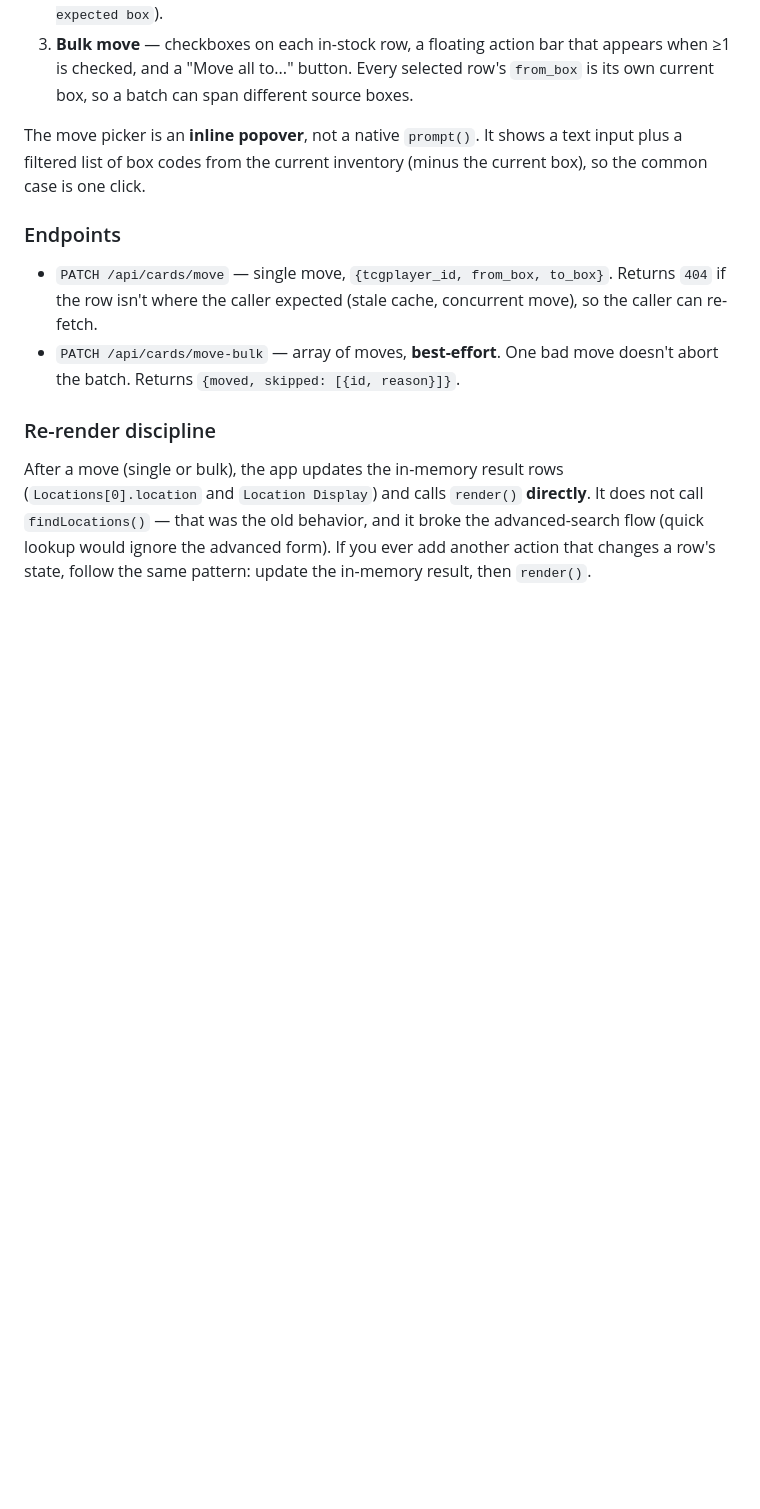
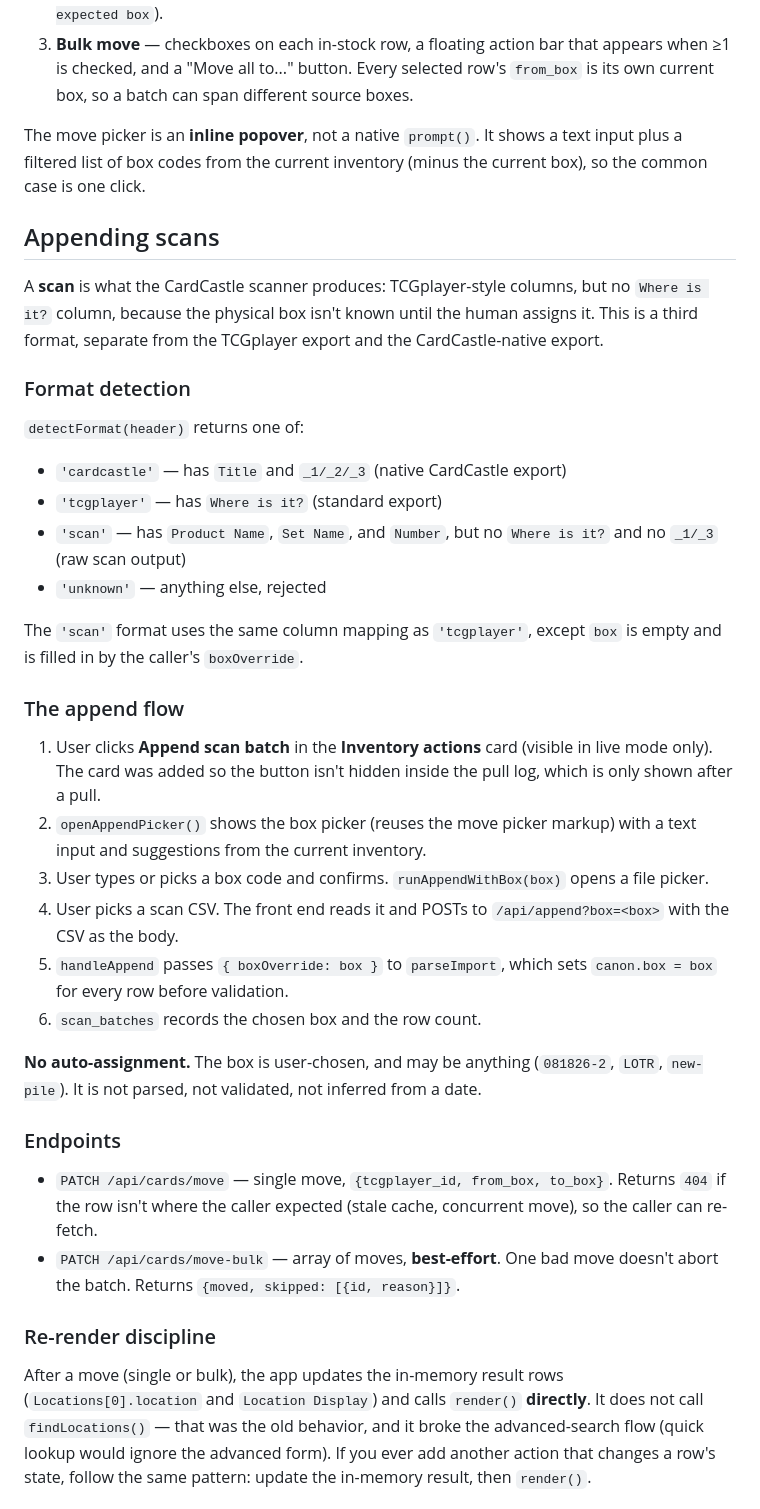
Before and after one commit to rndfunction/cardfetch.io, a Markdown page: ARCHITECTURE.md, the part around one of its changes. GitHub-like rendering; blank space fills up the shorter version.

```diff
--- a/ARCHITECTURE.md
+++ b/ARCHITECTURE.md
@@ -141,6 +141,45 @@ The move picker is an **inline popover**, not a native `prompt()`. It shows
 a text input plus a filtered list of box codes from the current inventory
 (minus the current box), so the common case is one click.
 
+## Appending scans
+
+A **scan** is what the CardCastle scanner produces: TCGplayer-style columns,
+but no `Where is it?` column, because the physical box isn't known until
+the human assigns it. This is a third format, separate from the TCGplayer
+export and the CardCastle-native export.
+
+### Format detection
+
+`detectFormat(header)` returns one of:
+
+- `'cardcastle'` — has `Title` and `_1/_2/_3` (native CardCastle export)
+- `'tcgplayer'` — has `Where is it?` (standard export)
+- `'scan'` — has `Product Name`, `Set Name`, and `Number`, but no
+  `Where is it?` and no `_1/_3` (raw scan output)
+- `'unknown'` — anything else, rejected
+
+The `'scan'` format uses the same column mapping as `'tcgplayer'`, except
+`box` is empty and is filled in by the caller's `boxOverride`.
+
+### The append flow
+
+1. User clicks **Append scan batch** in the **Inventory actions** card
+   (visible in live mode only). The card was added so the button isn't
+   hidden inside the pull log, which is only shown after a pull.
+2. `openAppendPicker()` shows the box picker (reuses the move picker
+   markup) with a text input and suggestions from the current inventory.
+3. User types or picks a box code and confirms. `runAppendWithBox(box)`
+   opens a file picker.
+4. User picks a scan CSV. The front end reads it and POSTs to
+   `/api/append?box=<box>` with the CSV as the body.
+5. `handleAppend` passes `{ boxOverride: box }` to `parseImport`, which
+   sets `canon.box = box` for every row before validation.
+6. `scan_batches` records the chosen box and the row count.
+
+**No auto-assignment.** The box is user-chosen, and may be anything
+(`081826-2`, `LOTR`, `new-pile`). It is not parsed, not validated, not
+inferred from a date.
+
 ### Endpoints
 
 - `PATCH /api/cards/move` — single move, `{tcgplayer_id, from_box, to_box}`.
```
Also changed, not shown: other parts of ARCHITECTURE.md (+47 -0 lines), README.md (+23 -6 lines).
